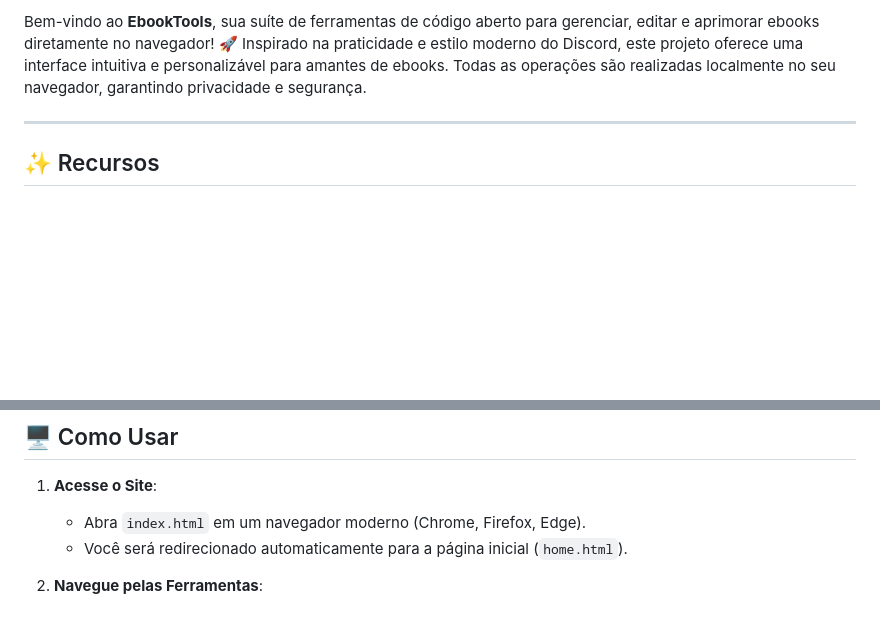
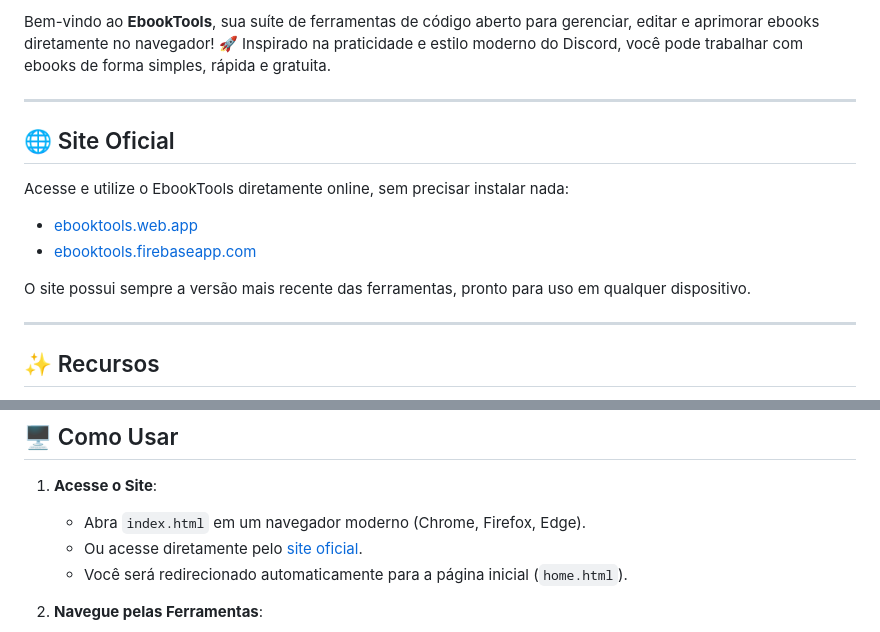
Before and after one commit to Roxo7777/EbookTools, a Markdown page: README.md, 2 parts joined by grey strips. Drawn GitHub-style; blank space fills up the shorter version.

```diff
--- a/README.md
+++ b/README.md
@@ -4,5 +7,16 @@
 
-Bem-vindo ao **EbookTools**, sua suíte de ferramentas de código aberto para gerenciar, editar e aprimorar ebooks diretamente no navegador! 🚀 Inspirado na praticidade e estilo moderno do Discord, este projeto oferece uma interface intuitiva e personalizável para amantes de ebooks. Todas as operações são realizadas localmente no seu navegador, garantindo privacidade e segurança.
+Bem-vindo ao **EbookTools**, sua suíte de ferramentas de código aberto para gerenciar, editar e aprimorar ebooks diretamente no navegador! 🚀 Inspirado na praticidade e estilo moderno do Discord, você pode trabalhar com ebooks de forma simples, rápida e gratuita.
+
+---
+
+## 🌐 Site Oficial
+
+Acesse e utilize o EbookTools diretamente online, sem precisar instalar nada:
+
+- [ebooktools.web.app](https://ebooktools.web.app)
+- [ebooktools.firebaseapp.com](https://ebooktools.firebaseapp.com)
+
+O site possui sempre a versão mais recente das ferramentas, pronto para uso em qualquer dispositivo.
 
 ---
 
@@ -27,6 +41,7 @@ Bem-vindo ao **EbookTools**, sua suíte de ferramentas de código aberto para ge
 1. **Acesse o Site**:
 
    - Abra `index.html` em um navegador moderno (Chrome, Firefox, Edge).
+   - Ou acesse diretamente pelo [site oficial](https://ebooktools.web.app).
    - Você será redirecionado automaticamente para a página inicial (`home.html`).
 
 2. **Navegue pelas Ferramentas**:
```
Also changed, not shown: other parts of README.md (+4 -1 lines).
